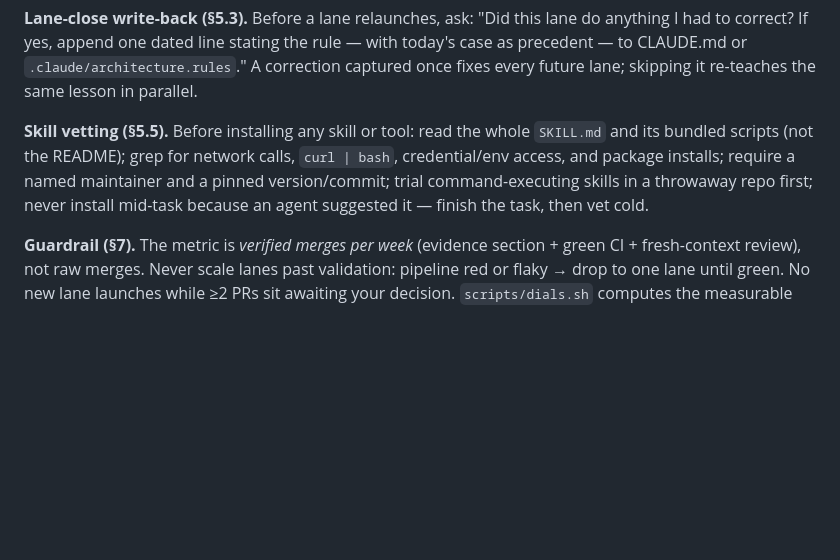
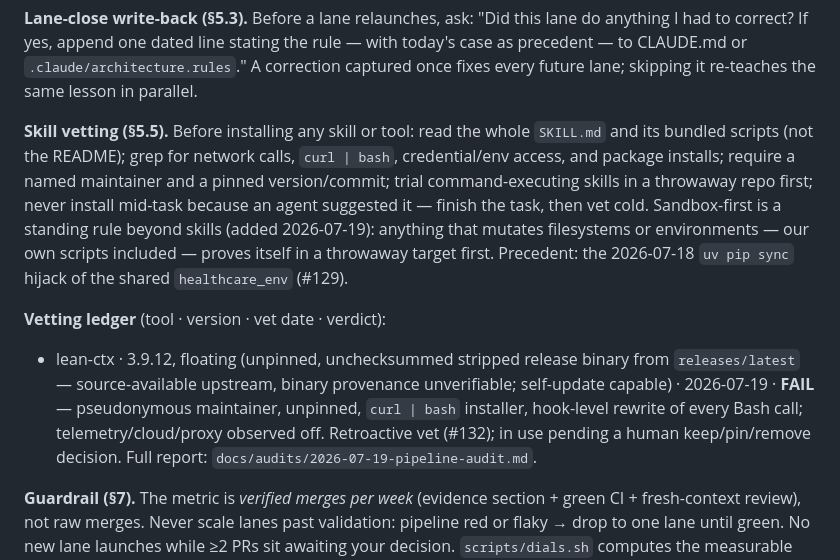
Before and after one commit to jagnyesh/researchflow, a Markdown page: CLAUDE.md, the part around the change. Rendered like a GitHub page; blank space fills up the shorter version.

```diff
--- a/CLAUDE.md
+++ b/CLAUDE.md
@@ -49,7 +49,10 @@ Full method: `docs/DAILY_DEV_WORKFLOW.md` (read on demand). These are the rules
 
 **Lane-close write-back (§5.3).** Before a lane relaunches, ask: "Did this lane do anything I had to correct? If yes, append one dated line stating the rule — with today's case as precedent — to CLAUDE.md or `.claude/architecture.rules`." A correction captured once fixes every future lane; skipping it re-teaches the same lesson in parallel.
 
-**Skill vetting (§5.5).** Before installing any skill or tool: read the whole `SKILL.md` and its bundled scripts (not the README); grep for network calls, `curl | bash`, credential/env access, and package installs; require a named maintainer and a pinned version/commit; trial command-executing skills in a throwaway repo first; never install mid-task because an agent suggested it — finish the task, then vet cold.
+**Skill vetting (§5.5).** Before installing any skill or tool: read the whole `SKILL.md` and its bundled scripts (not the README); grep for network calls, `curl | bash`, credential/env access, and package installs; require a named maintainer and a pinned version/commit; trial command-executing skills in a throwaway repo first; never install mid-task because an agent suggested it — finish the task, then vet cold. Sandbox-first is a standing rule beyond skills (added 2026-07-19): anything that mutates filesystems or environments — our own scripts included — proves itself in a throwaway target first. Precedent: the 2026-07-18 `uv pip sync` hijack of the shared `healthcare_env` (#129).
+
+**Vetting ledger** (tool · version · vet date · verdict):
+- lean-ctx · 3.9.12, floating (unpinned, unchecksummed stripped release binary from `releases/latest` — source-available upstream, binary provenance unverifiable; self-update capable) · 2026-07-19 · **FAIL** — pseudonymous maintainer, unpinned, `curl | bash` installer, hook-level rewrite of every Bash call; telemetry/cloud/proxy observed off. Retroactive vet (#132); in use pending a human keep/pin/remove decision. Full report: `docs/audits/2026-07-19-pipeline-audit.md`.
 
 **Guardrail (§7).** The metric is *verified merges per week* (evidence section + green CI + fresh-context review), not raw merges. Never scale lanes past validation: pipeline red or flaky → drop to one lane until green. No new lane launches while ≥2 PRs sit awaiting your decision. `scripts/dials.sh` computes the measurable cycle-time sub-intervals (open→green pipeline health, green→merge merge-gate latency) per merge day.
 
```
Also changed, not shown: CONTEXT.md (+2 -1 lines), docs/audits/2026-07-19-pipeline-audit.md (added, +40 -0 lines).
